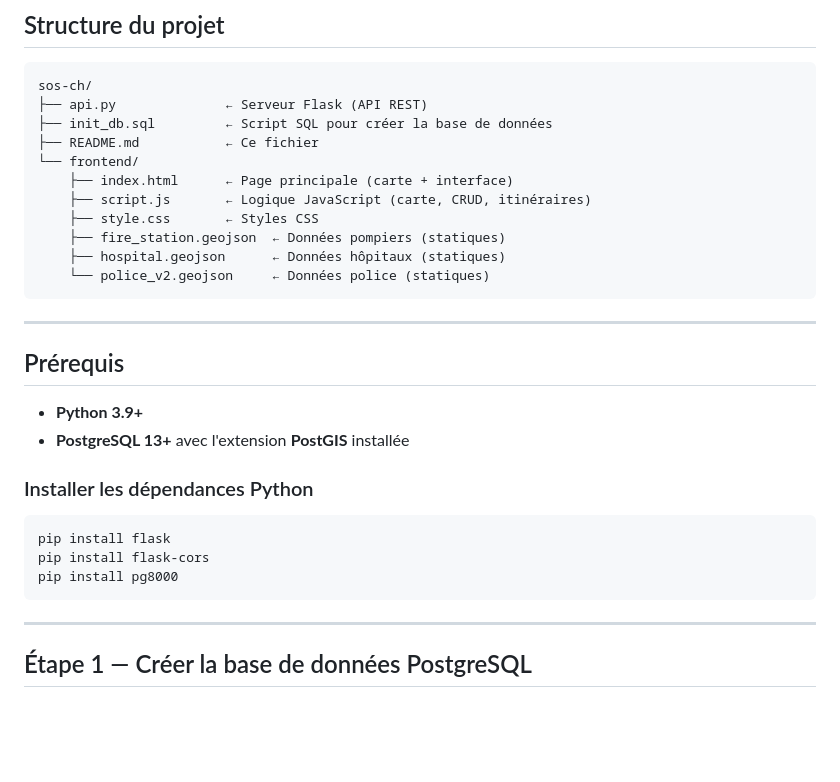
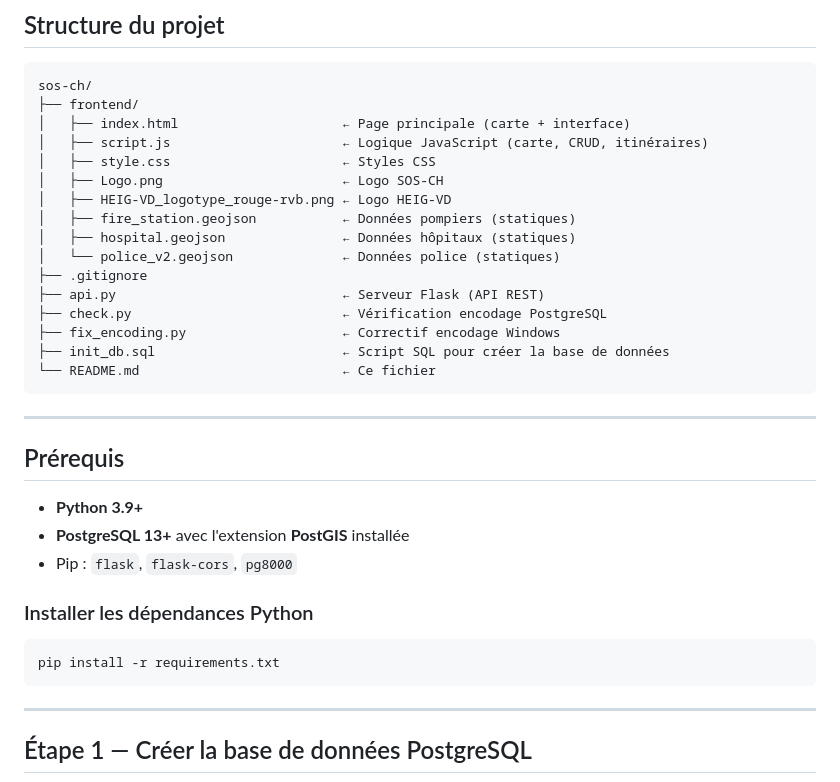
Before and after one commit to renaudmatthias/GIN-SOS-CH-DEV, a Markdown page: README.md, the part around the change. Drawn GitHub-style; blank space fills up the shorter version.

````diff
--- a/README.md
+++ b/README.md
@@ -11,16 +11,21 @@ en Suisse, et de calculer l'itinéraire routier le plus rapide depuis n'importe
 
 ```
 sos-ch/
-├── api.py              ← Serveur Flask (API REST)
-├── init_db.sql         ← Script SQL pour créer la base de données
-├── README.md           ← Ce fichier
-└── frontend/
-    ├── index.html      ← Page principale (carte + interface)
-    ├── script.js       ← Logique JavaScript (carte, CRUD, itinéraires)
-    ├── style.css       ← Styles CSS
-    ├── fire_station.geojson  ← Données pompiers (statiques)
-    ├── hospital.geojson      ← Données hôpitaux (statiques)
-    └── police_v2.geojson     ← Données police (statiques)
+├── frontend/
+│   ├── index.html                     ← Page principale (carte + interface)
+│   ├── script.js                      ← Logique JavaScript (carte, CRUD, itinéraires)
+│   ├── style.css                      ← Styles CSS
+│   ├── Logo.png                       ← Logo SOS-CH
+│   ├── HEIG-VD_logotype_rouge-rvb.png ← Logo HEIG-VD
+│   ├── fire_station.geojson           ← Données pompiers (statiques)
+│   ├── hospital.geojson               ← Données hôpitaux (statiques)
+│   └── police_v2.geojson              ← Données police (statiques)
+├── .gitignore
+├── api.py                             ← Serveur Flask (API REST)
+├── check.py                           ← Vérification encodage PostgreSQL
+├── fix_encoding.py                    ← Correctif encodage Windows
+├── init_db.sql                        ← Script SQL pour créer la base de données
+└── README.md                          ← Ce fichier
 ```
 
 ---
@@ -29,13 +34,12 @@ sos-ch/
 
 - **Python 3.9+**
 - **PostgreSQL 13+** avec l'extension **PostGIS** installée
+- Pip : `flask`, `flask-cors`, `pg8000`
 
 ### Installer les dépendances Python
 
 ```bash
-pip install flask
-pip install flask-cors
-pip install pg8000
+pip install -r requirements.txt
 ```
 
 ---
````
